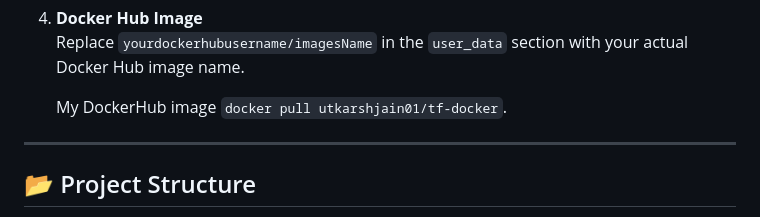
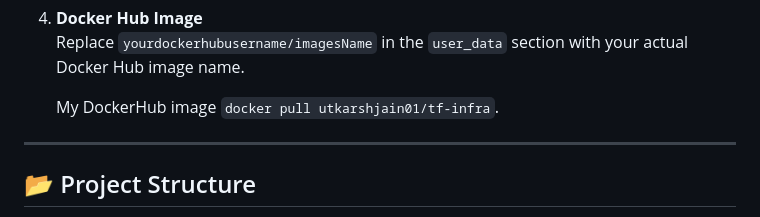
Before and after one commit to Utkarsh067/AWS-Infra-using-Terraform, a Markdown page: README.md, the part around the change. GitHub-like rendering.

````diff
--- a/README.md
+++ b/README.md
@@ -40,7 +40,7 @@ Before you begin, ensure you have the following:
 4. **Docker Hub Image**
    Replace `yourdockerhubusername/imagesName` in the `user_data` section with your actual Docker Hub image name.
 
-   My DockerHub image ```docker pull utkarshjain01/tf-docker```.
+   My DockerHub image ```docker pull utkarshjain01/tf-infra```.
 
 ---
 
````
